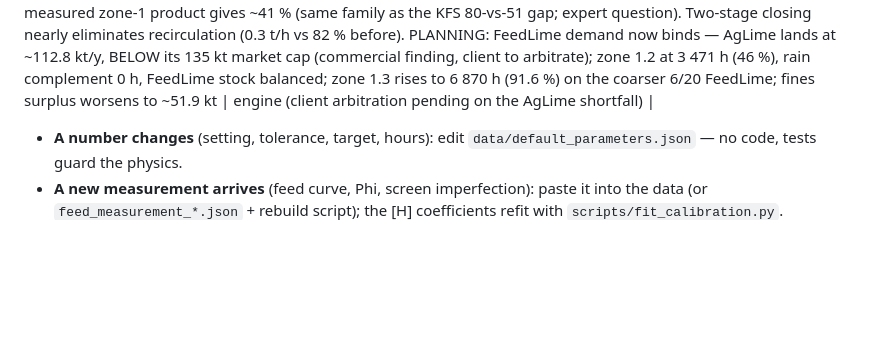
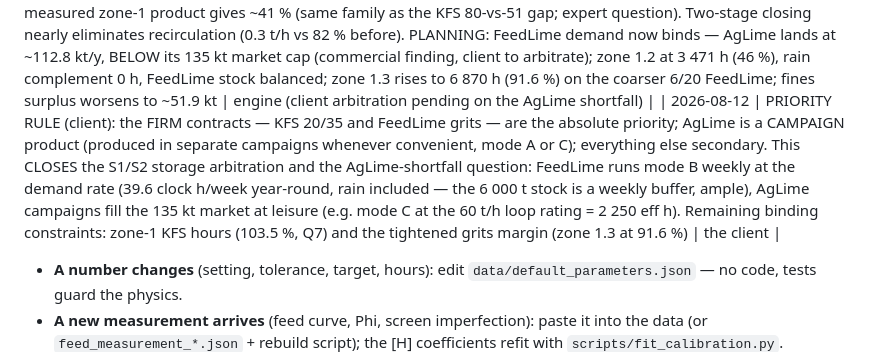
Before and after one commit to PhilMARECHAL/noezys, a Markdown page: wankoe-python-model/docs/spec-conformity-matrix.md, the part around the change. Drawn GitHub-style; blank space fills up the shorter version.

```diff
--- a/wankoe-python-model/docs/spec-conformity-matrix.md
+++ b/wankoe-python-model/docs/spec-conformity-matrix.md
@@ -180,6 +180,7 @@ delegated or expert-proposed; expert proposals await his ratification.
 | 2026-08-12 | Three NACO/Carmeuse PFDs received and archived (docs/pfd/): zone 1.1 REV15, zone 1.2 REV18, zone 1.3 DBR. AUTHORITY RULING (the client): PFDs prevail over the spec v2026-08-08 wherever they diverge, EXCEPT zone 1.3 where DV.10 + ML.30 "Unirotor" have been DELETED — the model's zone-1.3 topology is confirmed current. Zone 1.1: topology confirmed, tags differ (CR.5006/SR.5008/DV.5009), design rates diverge (KFS 80 tph design vs 51.35 computed — new central question), scenario B at 150 t/h. Zone 1.2: topology DIFFERENT (FeedLime = 6/20 via single-deck 6 mm SR.5105; AgLime loop = open SR.5111 + CR.5113 + closed SR.5115, rated 60 t/h; stocks: Feed 6 000 t, AG 28 000 t) — model REBUILD required; the 2026-08-12 zone-1.2 calc document is WITHDRAWN pending re-issue; full gap table in docs/pfd/gap-register.md | the client |
 | 2026-08-12 | ZONE 1.2 REBUILT to PFD REV18 (client go): SR.5105 single-deck 6 mm (FeedLime = 6/20), open SR.5111 + CR.5113 + closed-loop SR.5115 (crusher renamed from CR.5107), loop rating 60 t/h wired as an alert, PFD stockpile capacities recorded as data. Planning generalized to the strict c2 rule: dry-2A hours = min(AgLime-cap hours, FeedLime-demand hours), rain-2B completes any shortfall. Ch.9 figures authored on the spec topology are SUPERSEDED and re-baselined (AgLime 55 -> 42.2 t/h, grits 10.1 -> 9.34, ML.26 45 -> 61.2 kW; dated comments in tests). Web UI updated. 110 tests + 556-run stress green | the client (PFD authority) + engine |
 | 2026-08-12 | REBUILD FINDINGS (measured curve, 100 t/h reclaim, 2A): FeedLime 59.4 / AgLime 40.6 t/h wet — INVERTED vs the PFD design table (42/58): the design curve assumes ~58 % of the 0/20 finer than 6 mm, the measured zone-1 product gives ~41 % (same family as the KFS 80-vs-51 gap; expert question). Two-stage closing nearly eliminates recirculation (0.3 t/h vs 82 % before). PLANNING: FeedLime demand now binds — AgLime lands at ~112.8 kt/y, BELOW its 135 kt market cap (commercial finding, client to arbitrate); zone 1.2 at 3 471 h (46 %), rain complement 0 h, FeedLime stock balanced; zone 1.3 rises to 6 870 h (91.6 %) on the coarser 6/20 FeedLime; fines surplus worsens to ~51.9 kt | engine (client arbitration pending on the AgLime shortfall) |
+| 2026-08-12 | PRIORITY RULE (client): the FIRM contracts — KFS 20/35 and FeedLime grits — are the absolute priority; AgLime is a CAMPAIGN product (produced in separate campaigns whenever convenient, mode A or C); everything else secondary. This CLOSES the S1/S2 storage arbitration and the AgLime-shortfall question: FeedLime runs mode B weekly at the demand rate (39.6 clock h/week year-round, rain included — the 6 000 t stock is a weekly buffer, ample), AgLime campaigns fill the 135 kt market at leisure (e.g. mode C at the 60 t/h loop rating = 2 250 eff h). Remaining binding constraints: zone-1 KFS hours (103.5 %, Q7) and the tightened grits margin (zone 1.3 at 91.6 %) | the client |
 
 - **A number changes** (setting, tolerance, target, hours): edit
   `data/default_parameters.json` — no code, tests guard the physics.
```
Also changed, not shown: wankoe-python-model/CLAUDE.md (+6 -2 lines).
